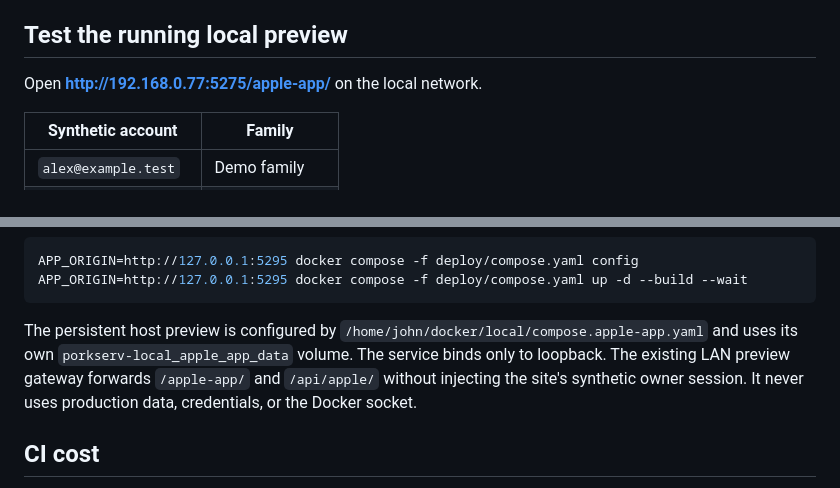
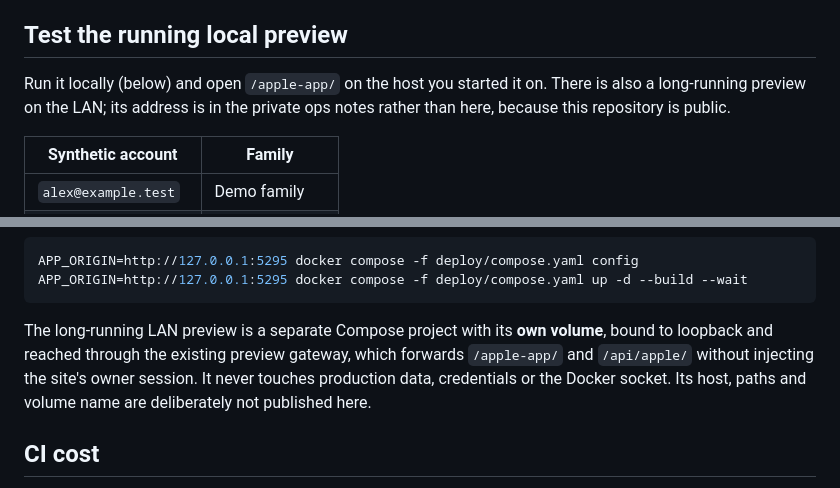
Before and after one commit to zerosumpain/SR-AppleApp, a Markdown page: README.md, 2 parts joined by grey strips. Rendered like a GitHub page.

````diff
--- a/README.md
+++ b/README.md
@@ -11,7 +11,9 @@ Health is always scoped to the authenticated person. Family membership grants ac
 
 ## Test the running local preview
 
-Open **http://192.168.0.77:5275/apple-app/** on the local network.
+Run it locally (below) and open `/apple-app/` on the host you started it on.
+There is also a long-running preview on the LAN; its address is in the private
+ops notes rather than here, because this repository is public.
 
 | Synthetic account | Family |
 | --- | --- |
@@ -118,7 +120,11 @@ APP_ORIGIN=http://127.0.0.1:5295 docker compose -f deploy/compose.yaml config
 APP_ORIGIN=http://127.0.0.1:5295 docker compose -f deploy/compose.yaml up -d --build --wait
 ```
 
-The persistent host preview is configured by `/home/john/docker/local/compose.apple-app.yaml` and uses its own `porkserv-local_apple_app_data` volume. The service binds only to loopback. The existing LAN preview gateway forwards `/apple-app/` and `/api/apple/` without injecting the site's synthetic owner session. It never uses production data, credentials, or the Docker socket.
+The long-running LAN preview is a separate Compose project with its **own
+volume**, bound to loopback and reached through the existing preview gateway,
+which forwards `/apple-app/` and `/api/apple/` without injecting the site's
+owner session. It never touches production data, credentials or the Docker
+socket. Its host, paths and volume name are deliberately not published here.
 
 ## CI cost
 
````
Also changed, not shown: docs/PILOT-OPERATIONS.md (+27 -5 lines).
